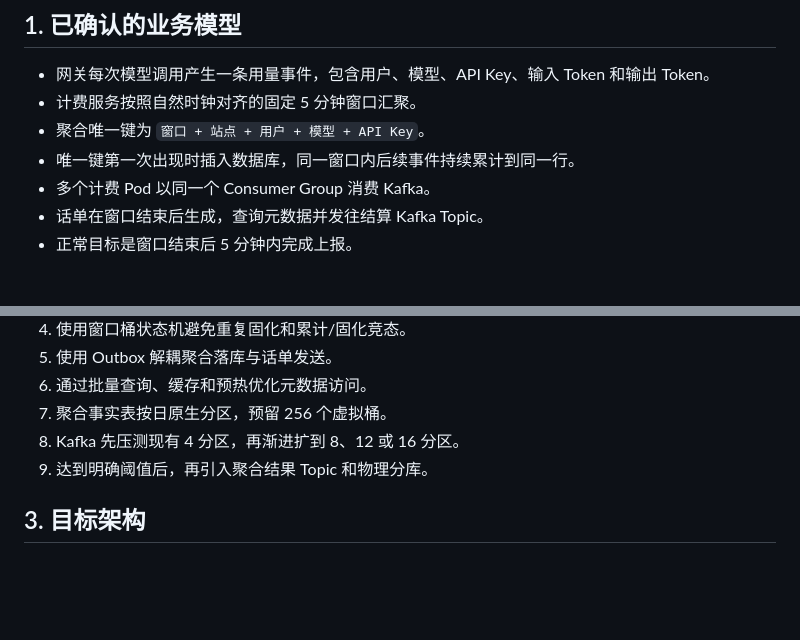
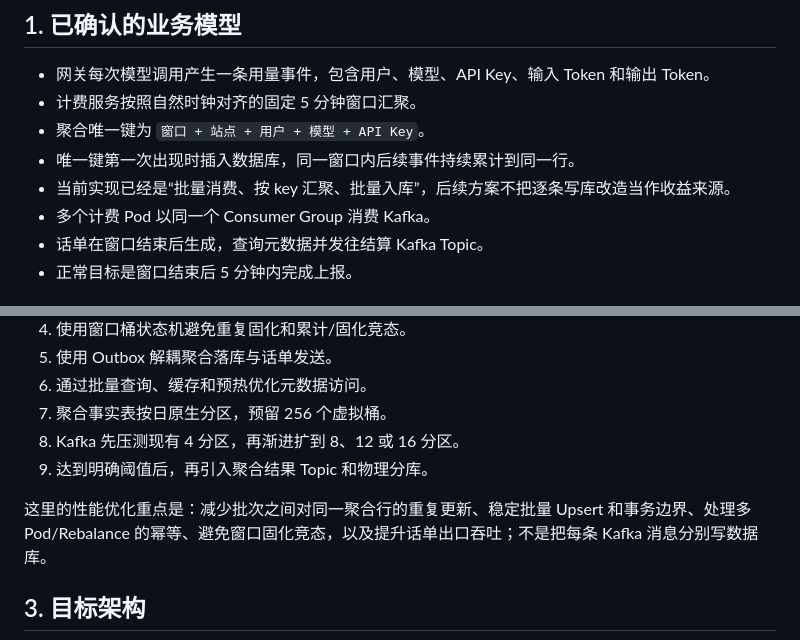
Before and after one commit to YAMEYA123/Billing, a Markdown page: 性能优化/README.md, 2 parts joined by grey strips. Rendered like a GitHub page; blank space fills up the shorter version.

```diff
--- a/性能优化/README.md
+++ b/性能优化/README.md
@@ -9,6 +9,7 @@
 - 计费服务按照自然时钟对齐的固定 5 分钟窗口汇聚。
 - 聚合唯一键为 `窗口 + 站点 + 用户 + 模型 + API Key`。
 - 唯一键第一次出现时插入数据库，同一窗口内后续事件持续累计到同一行。
+- 当前实现已经是“批量消费、按 key 汇聚、批量入库”，后续方案不把逐条写库改造当作收益来源。
 - 多个计费 Pod 以同一个 Consumer Group 消费 Kafka。
 - 话单在窗口结束后生成，查询元数据并发往结算 Kafka Topic。
 - 正常目标是窗口结束后 5 分钟内完成上报。
@@ -26,6 +27,8 @@
 7. 聚合事实表按日原生分区，预留 256 个虚拟桶。
 8. Kafka 先压测现有 4 分区，再渐进扩到 8、12 或 16 分区。
 9. 达到明确阈值后，再引入聚合结果 Topic 和物理分库。
+
+这里的性能优化重点是：减少批次之间对同一聚合行的重复更新、稳定批量 Upsert 和事务边界、处理多 Pod/Rebalance 的幂等、避免窗口固化竞态，以及提升话单出口吞吐；不是把每条 Kafka 消息分别写数据库。
 
 ## 3. 目标架构
 
```
Also changed, not shown: 性能优化/09-具体实施参数与预期效果.md (+26 -15 lines).
